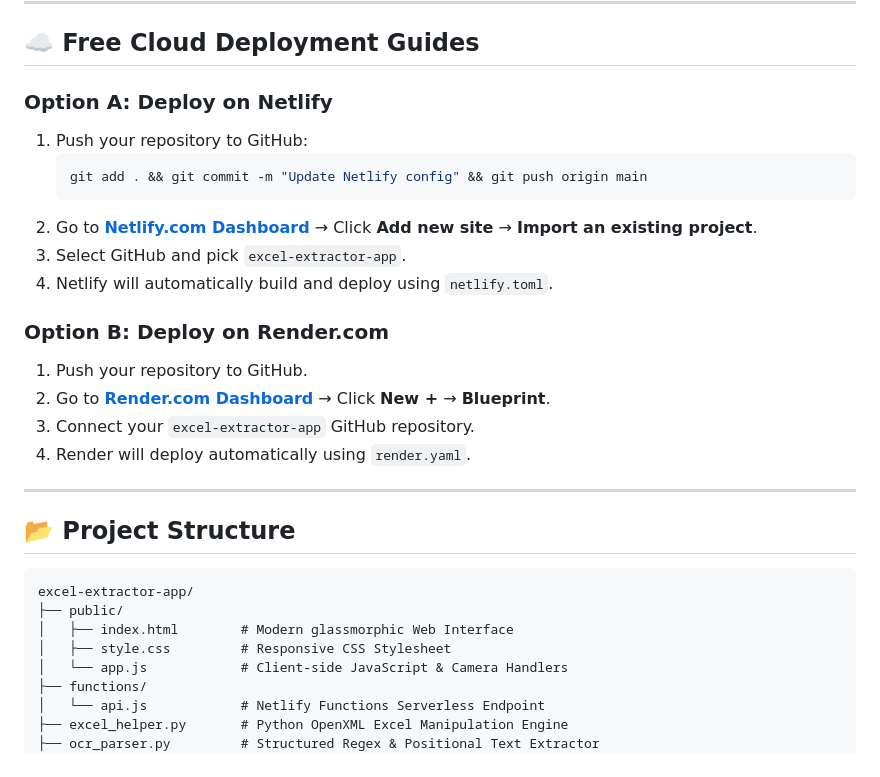
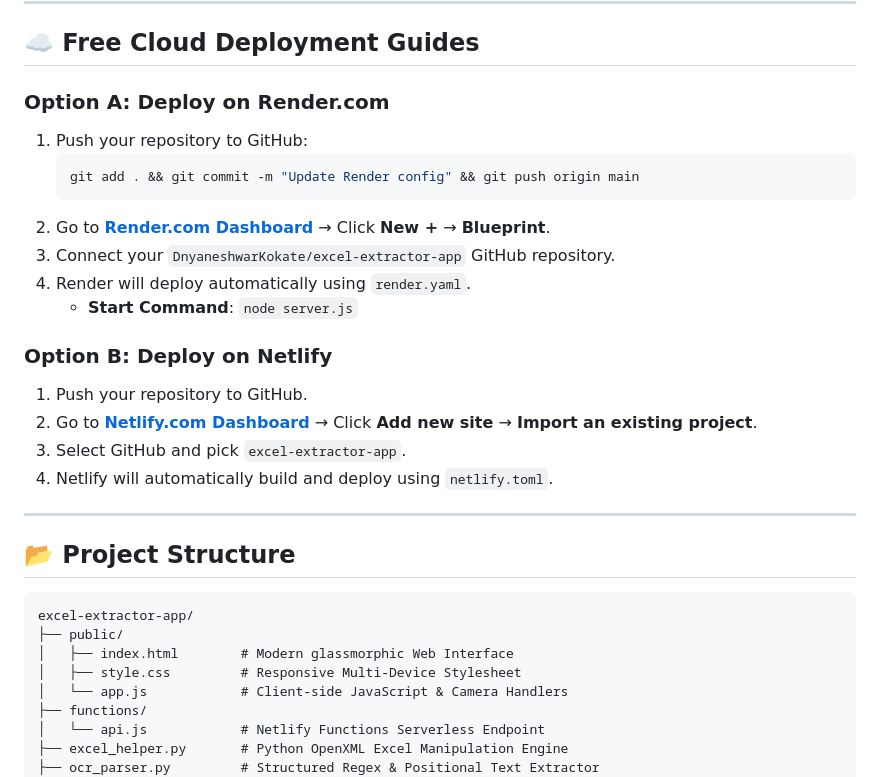
Before and after one commit to DnyaneshwarKokate/excel-extractor-app, a Markdown page: README.md, the part around one of its changes. Drawn GitHub-style.

Commit message:
Update README.md with automatic month sheet routing and multi-device responsive design

````diff
--- a/README.md
+++ b/README.md
@@ -55,20 +57,21 @@ Double-click **`start.command`** in Finder to launch the server and automaticall
 
 ## ☁️ Free Cloud Deployment Guides
 
-### Option A: Deploy on Netlify
+### Option A: Deploy on Render.com
 1. Push your repository to GitHub:
    ```bash
-   git add . && git commit -m "Update Netlify config" && git push origin main
+   git add . && git commit -m "Update Render config" && git push origin main
    ```
+2. Go to **[Render.com Dashboard](https://dashboard.render.com)** → Click **New +** → **Blueprint**.
+3. Connect your `DnyaneshwarKokate/excel-extractor-app` GitHub repository.
+4. Render will deploy automatically using `render.yaml`.
+   - **Start Command**: `node server.js`
+
+### Option B: Deploy on Netlify
+1. Push your repository to GitHub.
 2. Go to **[Netlify.com Dashboard](https://app.netlify.com)** → Click **Add new site** → **Import an existing project**.
 3. Select GitHub and pick `excel-extractor-app`.
 4. Netlify will automatically build and deploy using `netlify.toml`.
-
-### Option B: Deploy on Render.com
-1. Push your repository to GitHub.
-2. Go to **[Render.com Dashboard](https://dashboard.render.com)** → Click **New +** → **Blueprint**.
-3. Connect your `excel-extractor-app` GitHub repository.
-4. Render will deploy automatically using `render.yaml`.
 
 ---
 
@@ -78,7 +81,7 @@ Double-click **`start.command`** in Finder to launch the server and automaticall
 excel-extractor-app/
 ├── public/
 │   ├── index.html        # Modern glassmorphic Web Interface
-│   ├── style.css         # Responsive CSS Stylesheet
+│   ├── style.css         # Responsive Multi-Device Stylesheet
 │   └── app.js            # Client-side JavaScript & Camera Handlers
 ├── functions/
 │   └── api.js            # Netlify Functions Serverless Endpoint
````
Also changed, not shown: other parts of README.md (+4 -2 lines).
